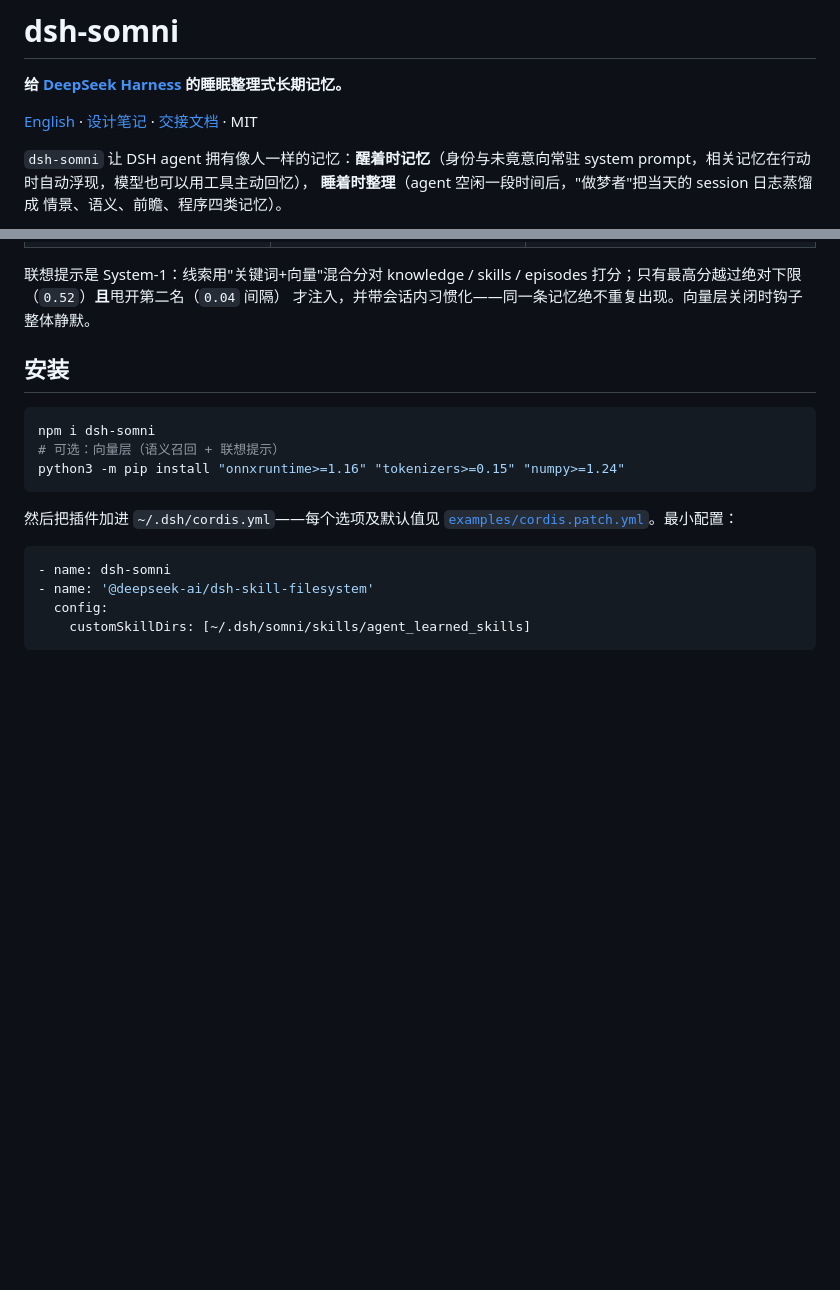
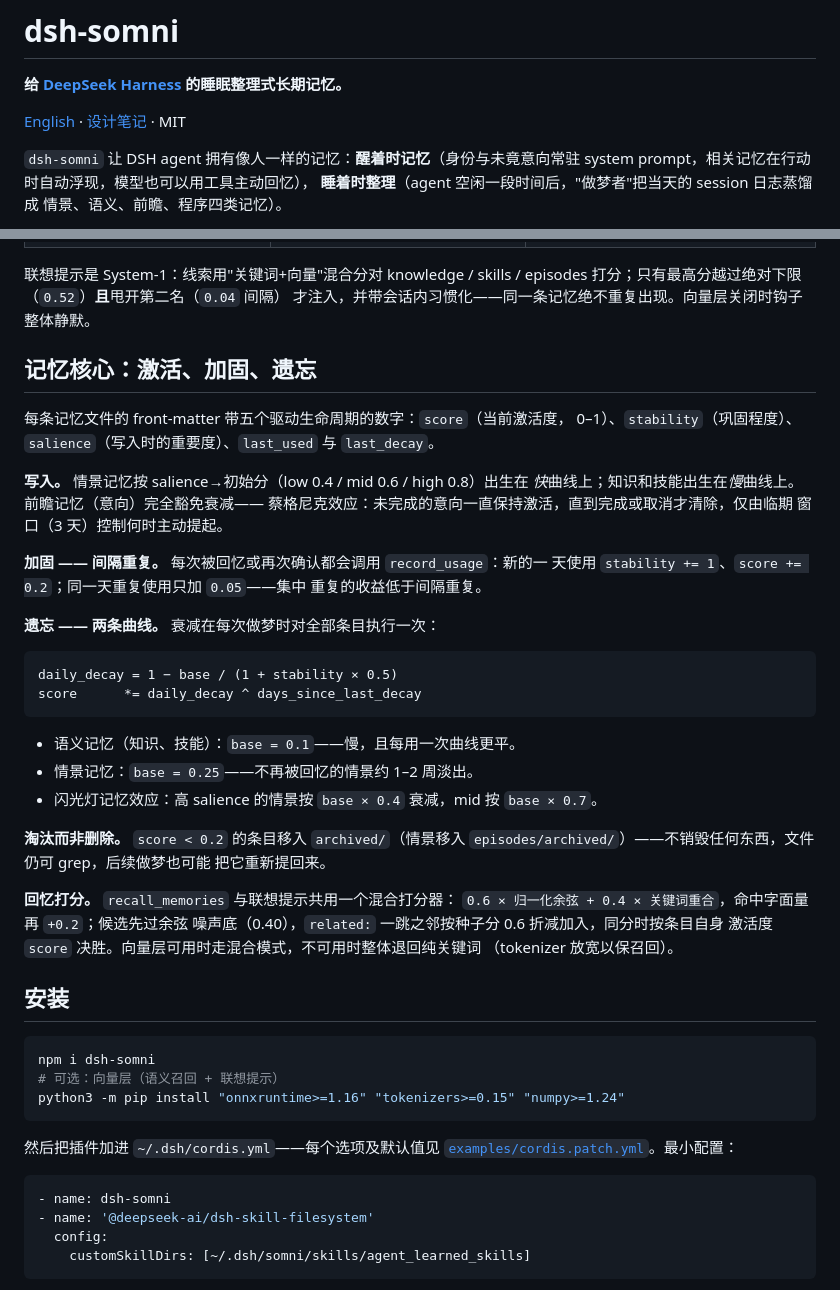
Before and after one commit to liuqingman/dsh-somni, a Markdown page: README.zh.md, 2 parts joined by grey strips. Drawn GitHub-style; blank space fills up the shorter version.

````diff
--- a/README.zh.md
+++ b/README.zh.md
@@ -2,7 +2,7 @@
 
 **给 [DeepSeek Harness](https://github.com/deepseek-ai/deepseek-harness) 的睡眠整理式长期记忆。**
 
-[English](./README.md) · [设计笔记](./docs/design.md) · [交接文档](./docs/HANDOFF.md) · MIT
+[English](./README.md) · [设计笔记](./docs/design.md) · MIT
 
 `dsh-somni` 让 DSH agent 拥有像人一样的记忆：**醒着时记忆**（身份与未竟意向常驻
 system prompt，相关记忆在行动时自动浮现，模型也可以用工具主动回忆），
@@ -105,6 +105,43 @@ flowchart TB
 联想提示是 System-1：线索用"关键词+向量"混合分对 knowledge / skills /
 episodes 打分；只有最高分越过绝对下限（`0.52`）**且**甩开第二名（`0.04` 间隔）
 才注入，并带会话内习惯化——同一条记忆绝不重复出现。向量层关闭时钩子整体静默。
+
+## 记忆核心：激活、加固、遗忘
+
+每条记忆文件的 front-matter 带五个驱动生命周期的数字：`score`（当前激活度，
+0–1）、`stability`（巩固程度）、`salience`（写入时的重要度）、`last_used`
+与 `last_decay`。
+
+**写入。** 情景记忆按 salience→初始分（low 0.4 / mid 0.6 / high 0.8）出生在
+*快*曲线上；知识和技能出生在*慢*曲线上。前瞻记忆（意向）完全豁免衰减——
+蔡格尼克效应：未完成的意向一直保持激活，直到完成或取消才清除，仅由临期
+窗口（3 天）控制何时主动提起。
+
+**加固 —— 间隔重复。** 每次被回忆或再次确认都会调用 `record_usage`：新的一
+天使用 `stability += 1`、`score += 0.2`；同一天重复使用只加 `0.05`——集中
+重复的收益低于间隔重复。
+
+**遗忘 —— 两条曲线。** 衰减在每次做梦时对全部条目执行一次：
+
+```
+daily_decay = 1 − base / (1 + stability × 0.5)
+score      *= daily_decay ^ days_since_last_decay
+```
+
+* 语义记忆（知识、技能）：`base = 0.1`——慢，且每用一次曲线更平。
+* 情景记忆：`base = 0.25`——不再被回忆的情景约 1–2 周淡出。
+* 闪光灯记忆效应：高 salience 的情景按 `base × 0.4` 衰减，mid 按
+  `base × 0.7`。
+
+**淘汰而非删除。** `score < 0.2` 的条目移入 `archived/`（情景移入
+`episodes/archived/`）——不销毁任何东西，文件仍可 grep，后续做梦也可能
+把它重新提回来。
+
+**回忆打分。** `recall_memories` 与联想提示共用一个混合打分器：
+`0.6 × 归一化余弦 + 0.4 × 关键词重合`，命中字面量再 `+0.2`；候选先过余弦
+噪声底（0.40），`related:` 一跳之邻按种子分 0.6 折减加入，同分时按条目自身
+激活度 `score` 决胜。向量层可用时走混合模式，不可用时整体退回纯关键词
+（tokenizer 放宽以保召回）。
 
 ## 安装
 
````
Also changed, not shown: README.md (+46 -1 lines).
